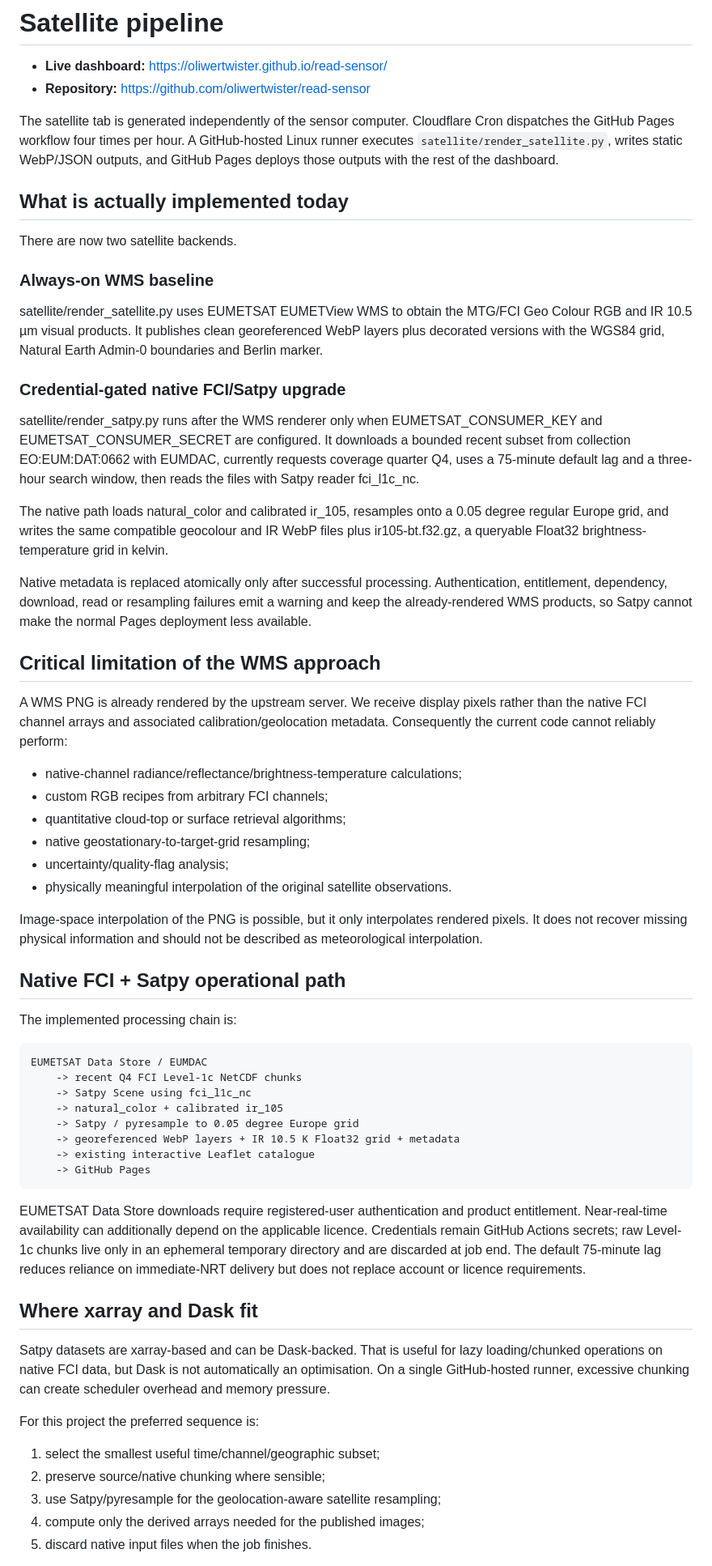
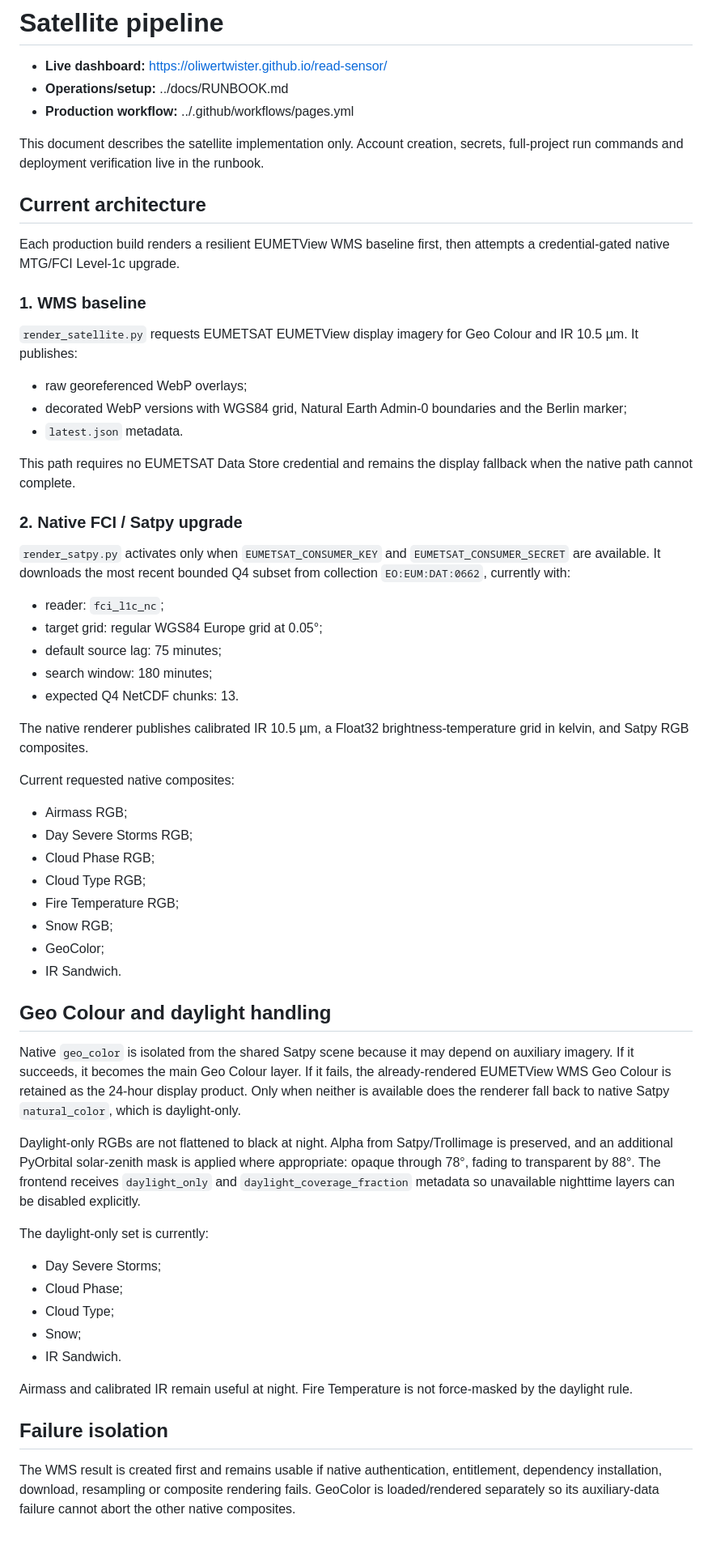
Before and after one commit to oliwertwister/read-sensor, a Markdown page: satellite/README.md, the part around one of its changes. Shown at 81% size. Rendered like a GitHub page; blank space fills up the shorter version.

Commit message:
Refresh satellite and model documentation

```diff
--- a/satellite/README.md
+++ b/satellite/README.md
@@ -1,63 +1,65 @@
 # Satellite pipeline
 
 - **Live dashboard:** https://oliwertwister.github.io/read-sensor/
-- **Repository:** https://github.com/oliwertwister/read-sensor
+- **Operations/setup:** ../docs/RUNBOOK.md
+- **Production workflow:** ../.github/workflows/pages.yml
 
-The satellite tab is generated independently of the sensor computer. Cloudflare Cron dispatches the GitHub Pages workflow four times per hour. A GitHub-hosted Linux runner executes `satellite/render_satellite.py`, writes static WebP/JSON outputs, and GitHub Pages deploys those outputs with the rest of the dashboard.
+This document describes the satellite implementation only. Account creation, secrets, full-project run commands and deployment verification live in the runbook.
 
-## What is actually implemented today
+## Current architecture
 
-There are now two satellite backends.
+Each production build renders a resilient EUMETView WMS baseline first, then attempts a credential-gated native MTG/FCI Level-1c upgrade.
 
-### Always-on WMS baseline
+### 1. WMS baseline
 
-satellite/render_satellite.py uses EUMETSAT EUMETView WMS to obtain the MTG/FCI Geo Colour RGB and IR 10.5 µm visual products. It publishes clean georeferenced WebP layers plus decorated versions with the WGS84 grid, Natural Earth Admin-0 boundaries and Berlin marker.
+`render_satellite.py` requests EUMETSAT EUMETView display imagery for Geo Colour and IR 10.5 µm. It publishes:
 
-### Credential-gated native FCI/Satpy upgrade
+- raw georeferenced WebP overlays;
+- decorated WebP versions with WGS84 grid, Natural Earth Admin-0 boundaries and the Berlin marker;
+- `latest.json` metadata.
 
-satellite/render_satpy.py runs after the WMS renderer only when EUMETSAT_CONSUMER_KEY and EUMETSAT_CONSUMER_SECRET are configured. It downloads a bounded recent subset from collection EO:EUM:DAT:0662 with EUMDAC, currently requests coverage quarter Q4, uses a 75-minute default lag and a three-hour search window, then reads the files with Satpy reader fci_l1c_nc.
+This path requires no EUMETSAT Data Store credential and remains the display fallback when the native path cannot complete.
 
-The native path loads natural_color and calibrated ir_105, resamples onto a 0.05 degree regular Europe grid, and writes the same compatible geocolour and IR WebP files plus ir105-bt.f32.gz, a queryable Float32 brightness-temperature grid in kelvin.
+### 2. Native FCI / Satpy upgrade
 
-Native metadata is replaced atomically only after successful processing. Authentication, entitlement, dependency, download, read or resampling failures emit a warning and keep the already-rendered WMS products, so Satpy cannot make the normal Pages deployment less available.
+`render_satpy.py` activates only when `EUMETSAT_CONSUMER_KEY` and `EUMETSAT_CONSUMER_SECRET` are available. It downloads the most recent bounded Q4 subset from collection `EO:EUM:DAT:0662`, currently with:
 
-## Critical limitation of the WMS approach
+- reader: `fci_l1c_nc`;
+- target grid: regular WGS84 Europe grid at 0.05°;
+- default source lag: 75 minutes;
+- search window: 180 minutes;
+- expected Q4 NetCDF chunks: 13.
 
-A WMS PNG is already rendered by the upstream server. We receive display pixels rather than the native FCI channel arrays and associated calibration/geolocation metadata. Consequently the current code cannot reliably perform:
+The native renderer publishes calibrated IR 10.5 µm, a Float32 brightness-temperature grid in kelvin, and Satpy RGB composites.
 
-- native-channel radiance/reflectance/brightness-temperature calculations;
-- custom RGB recipes from arbitrary FCI channels;
-- quantitative cloud-top or surface retrieval algorithms;
-- native geostationary-to-target-grid resampling;
-- uncertainty/quality-flag analysis;
-- physically meaningful interpolation of the original satellite observations.
+Current requested native composites:
 
-Image-space interpolation of the PNG is possible, but it only interpolates rendered pixels. It does not recover missing physical information and should not be described as meteorological interpolation.
+- Airmass RGB;
+- Day Severe Storms RGB;
+- Cloud Phase RGB;
+- Cloud Type RGB;
+- Fire Temperature RGB;
+- Snow RGB;
+- GeoColor;
+- IR Sandwich.
 
-## Native FCI + Satpy operational path
+## Geo Colour and daylight handling
 
-The implemented processing chain is:
+Native `geo_color` is isolated from the shared Satpy scene because it may depend on auxiliary imagery. If it succeeds, it becomes the main Geo Colour layer. If it fails, the already-rendered EUMETView WMS Geo Colour is retained as the 24-hour display product. Only when neither is available does the renderer fall back to native Satpy `natural_color`, which is daylight-only.
 
-    EUMETSAT Data Store / EUMDAC
-        -> recent Q4 FCI Level-1c NetCDF chunks
-        -> Satpy Scene using fci_l1c_nc
-        -> natural_color + calibrated ir_105
-        -> Satpy / pyresample to 0.05 degree Europe grid
-        -> georeferenced WebP layers + IR 10.5 K Float32 grid + metadata
-        -> existing interactive Leaflet catalogue
-        -> GitHub Pages
+Daylight-only RGBs are not flattened to black at night. Alpha from Satpy/Trollimage is preserved, and an additional PyOrbital solar-zenith mask is applied where appropriate: opaque through 78°, fading to transparent by 88°. The frontend receives `daylight_only` and `daylight_coverage_fraction` metadata so unavailable nighttime layers can be disabled explicitly.
 
-EUMETSAT Data Store downloads require registered-user authentication and product entitlement. Near-real-time availability can additionally depend on the applicable licence. Credentials remain GitHub Actions secrets; raw Level-1c chunks live only in an ephemeral temporary directory and are discarded at job end. The default 75-minute lag reduces reliance on immediate-NRT delivery but does not replace account or licence requirements.
+The daylight-only set is currently:
 
-## Where xarray and Dask fit
+- Day Severe Storms;
+- Cloud Phase;
+- Cloud Type;
+- Snow;
+- IR Sandwich.
 
-Satpy datasets are xarray-based and can be Dask-backed. That is useful for lazy loading/chunked operations on native FCI data, but Dask is not automatically an optimisation. On a single GitHub-hosted runner, excessive chunking can create scheduler overhead and memory pressure.
+Airmass and calibrated IR remain useful at night. Fire Temperature is not force-masked by the daylight rule.
 
-For this project the preferred sequence is:
+## Failure isolation
 
-1. select the smallest useful time/channel/geographic subset;
-2. preserve source/native chunking where sensible;
-3. use Satpy/pyresample for the geolocation-aware satellite resampling;
-4. compute only the derived arrays needed for the published images;
-5. discard native input files when the job finishes.
+The WMS result is created first and remains usable if native authentication, entitlement, dependency installation, download, resampling or composite rendering fails. GeoColor is loaded/rendered separately so its auxiliary-data failure cannot abort the other native composites.
 
```
Also changed, not shown: other parts of satellite/README.md (+23 -53 lines), model/README.md (+75 -75 lines).
